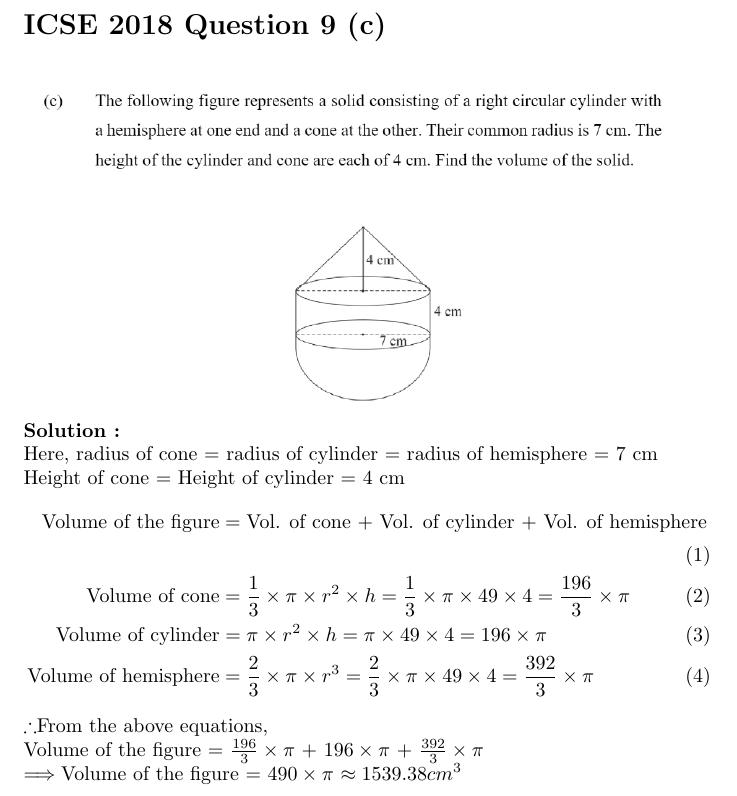
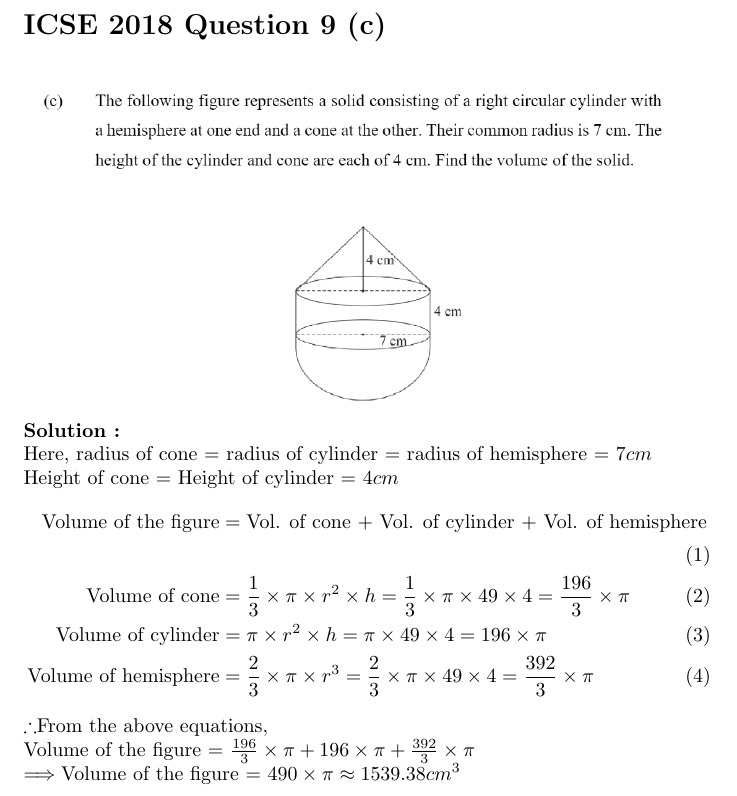
Before and after one commit to Karthik-Kotikalapudi/AI1110, a LaTeX problem sheet (Assignment-1/main.tex): part of the page, cut so that both start at the same text. Compiled offline with pdfLaTeX.

Commit message:
Update main.tex

```diff
--- a/Assignment-1/main.tex
+++ b/Assignment-1/main.tex
@@ -14,8 +14,8 @@
 \section*{ICSE 2018 Question 9 (c)}
 \includegraphics[width=\columnwidth]{question9c.png}
 \textbf{Solution :}\\
-Here, radius of cone = radius of cylinder = radius of hemisphere = $7$ cm\\
-Height of cone = Height of cylinder = $4$ cm
+Here, radius of cone = radius of cylinder = radius of hemisphere = $7cm$\\
+Height of cone = Height of cylinder = $4cm$
 \begin{align}
     \text{Volume of the figure} &= \text{Vol. of cone + Vol. of cylinder + Vol. of hemisphere}
     \\
@@ -26,6 +26,6 @@ Height of cone = Height of cylinder = $4$ cm
     \text{Volume of hemisphere} &= \frac{2}{3} \times \pi \times r^3 = \frac{2}{3} \times \pi \times 49 \times 4 = \frac{392}{3} \times \pi
 \end{align}
 $\therefore$From the above equations,\\
-Volume of the figure = $\frac{196}{3} \times \pi$ + $196 \times \pi$ + $\frac{392}{3} \times \pi$\\
-$\implies$Volume of the figure = $490 \times \pi$ $\approx 1539.38cm^3$
+Volume of the figure = $\frac{196}{3} \times \pi + 196 \times \pi + \frac{392}{3} \times \pi$\\
+$\implies$Volume of the figure = $490 \times \pi \approx 1539.38cm^3$
 \end{document}
```
